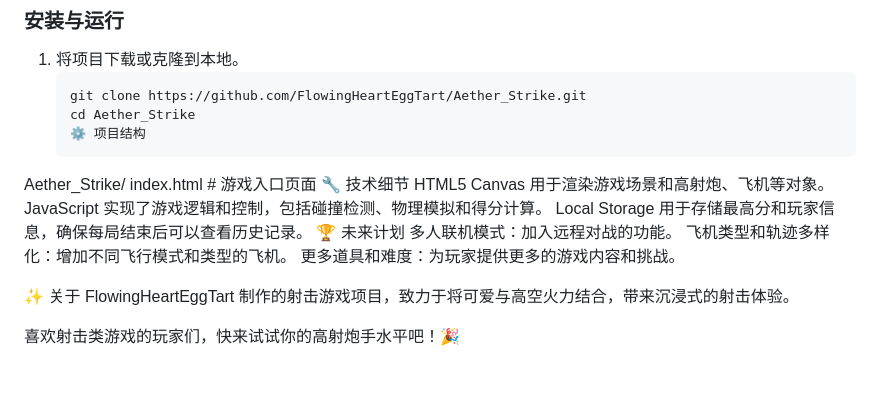
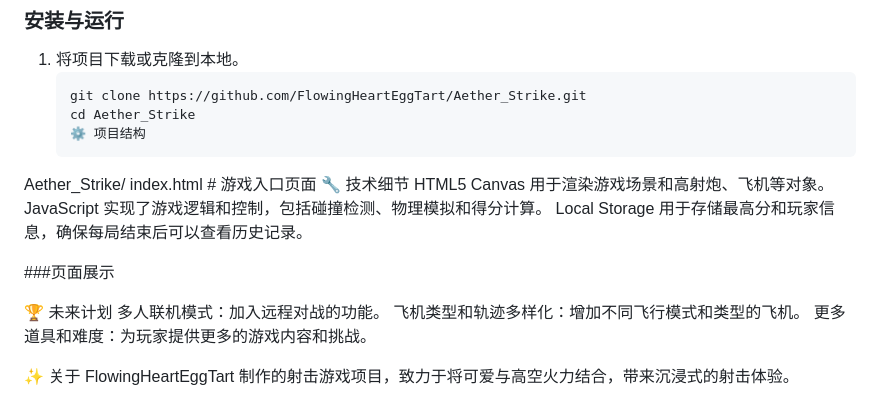
Before and after one commit to FlowingHeartEggTart/Aether_Strike, a Markdown page: README.md, the part around the change. Drawn GitHub-style; blank space fills up the shorter version.

```diff
--- a/README.md
+++ b/README.md
@@ -48,6 +48,12 @@ index.html              # 游戏入口页面
 HTML5 Canvas 用于渲染游戏场景和高射炮、飞机等对象。
 JavaScript 实现了游戏逻辑和控制，包括碰撞检测、物理模拟和得分计算。
 Local Storage 用于存储最高分和玩家信息，确保每局结束后可以查看历史记录。
+
+###页面展示
+
+
+
+
 🏆 未来计划
 多人联机模式：加入远程对战的功能。
 飞机类型和轨迹多样化：增加不同飞行模式和类型的飞机。
```
